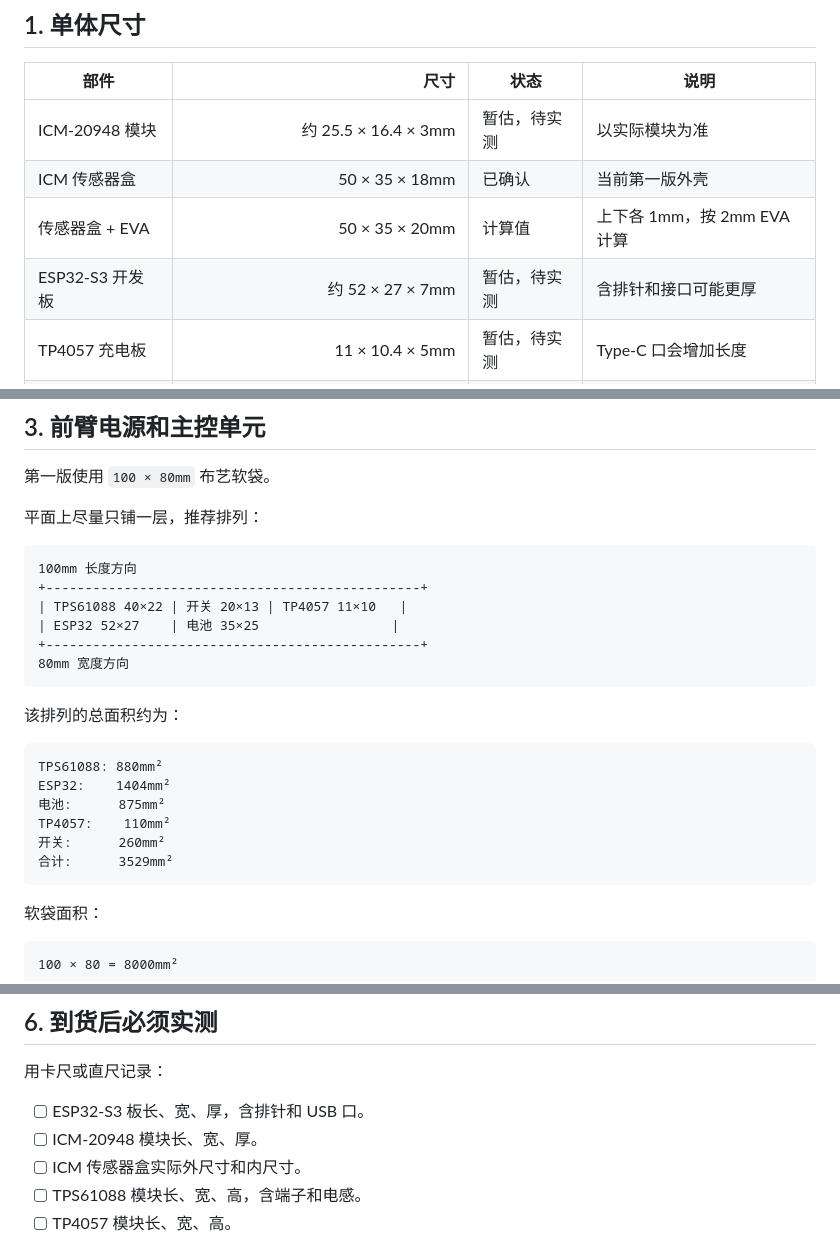
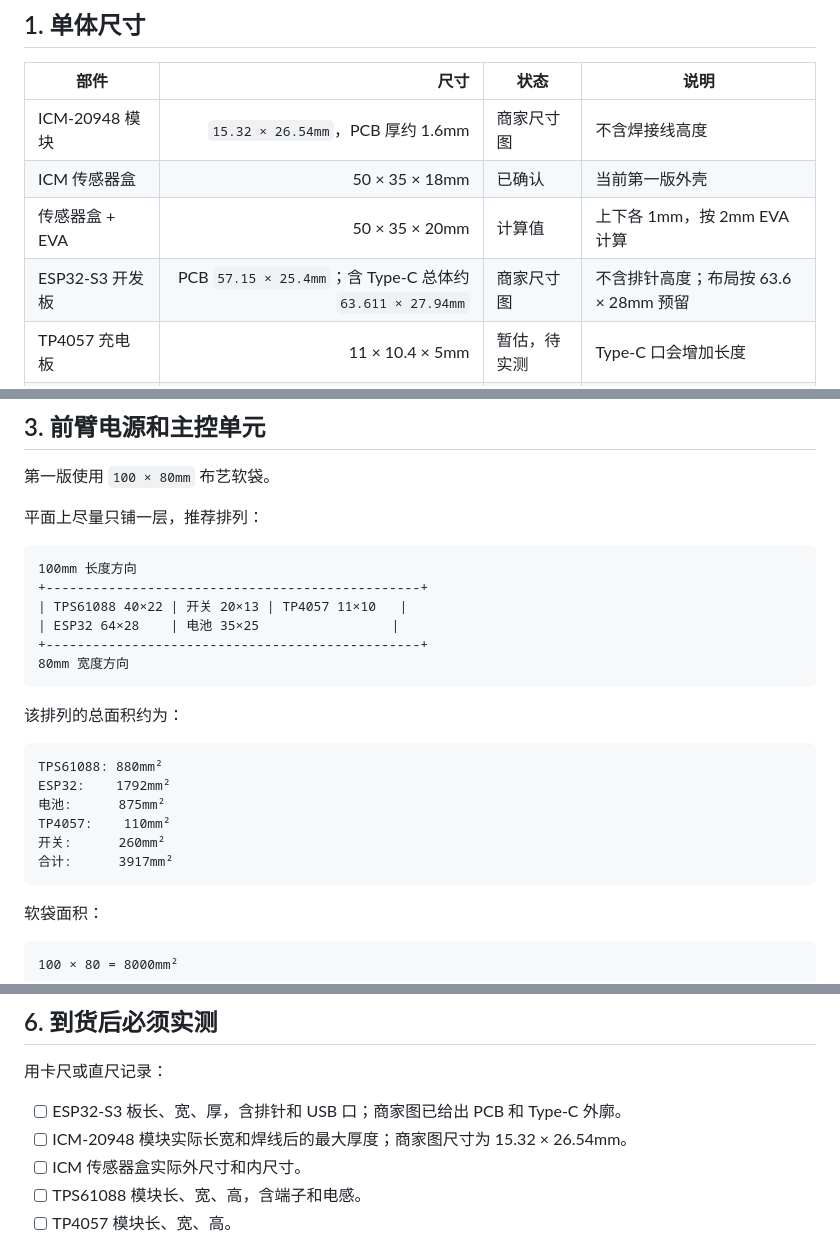
Before and after one commit to koreever66/kineshoot-initial-debug-v1, a Markdown page: docs/hardware/WEARABLE_DIMENSIONS.md, 3 parts joined by grey strips. Rendered like a GitHub page.

Commit message:
Update ESP32 and ICM dimensions from merchant drawings

````diff
--- a/docs/hardware/WEARABLE_DIMENSIONS.md
+++ b/docs/hardware/WEARABLE_DIMENSIONS.md
@@ -9,10 +9,10 @@ Hardware revision: `H2`
 
 | 部件 | 尺寸 | 状态 | 说明 |
 |---|---:|---|---|
-| ICM-20948 模块 | 约 25.5 × 16.4 × 3mm | 暂估，待实测 | 以实际模块为准 |
+| ICM-20948 模块 | `15.32 × 26.54mm`，PCB 厚约 1.6mm | 商家尺寸图 | 不含焊接线高度 |
 | ICM 传感器盒 | 50 × 35 × 18mm | 已确认 | 当前第一版外壳 |
 | 传感器盒 + EVA | 50 × 35 × 20mm | 计算值 | 上下各 1mm，按 2mm EVA 计算 |
-| ESP32-S3 开发板 | 约 52 × 27 × 7mm | 暂估，待实测 | 含排针和接口可能更厚 |
+| ESP32-S3 开发板 | PCB `57.15 × 25.4mm`；含 Type-C 总体约 `63.611 × 27.94mm` | 商家尺寸图 | 不含排针高度；布局按 63.6 × 28mm 预留 |
 | TP4057 充电板 | 11 × 10.4 × 5mm | 暂估，待实测 | Type-C 口会增加长度 |
 | TPS61088 模块 | 22 × 40 × 12mm | 暂估，待实测 | 含电感和端子可能更高 |
 | SS-12E07G4 开关 | 约 19.6 × 12.8 × 6.5mm，手柄另加约 4mm | 已确认 | 使用短脚版本优先 |
@@ -55,7 +55,7 @@ Hardware revision: `H2`
 100mm 长度方向
 +------------------------------------------------+
 | TPS61088 40×22 | 开关 20×13 | TP4057 11×10   |
-| ESP32 52×27    | 电池 35×25                 |
+| ESP32 64×28    | 电池 35×25                 |
 +------------------------------------------------+
 80mm 宽度方向
 ```
@@ -64,11 +64,11 @@ Hardware revision: `H2`
 
 ```text
 TPS61088: 880mm²
-ESP32:    1404mm²
+ESP32:    1792mm²
 电池:      875mm²
 TP4057:    110mm²
 开关:      260mm²
-合计:      3529mm²
+合计:      3917mm²
 ```
 
 软袋面积：
@@ -123,8 +123,8 @@ TP4057:    110mm²
 
 用卡尺或直尺记录：
 
-- [ ] ESP32-S3 板长、宽、厚，含排针和 USB 口。
-- [ ] ICM-20948 模块长、宽、厚。
+- [ ] ESP32-S3 板长、宽、厚，含排针和 USB 口；商家图已给出 PCB 和 Type-C 外廓。
+- [ ] ICM-20948 模块实际长宽和焊线后的最大厚度；商家图尺寸为 15.32 × 26.54mm。
 - [ ] ICM 传感器盒实际外尺寸和内尺寸。
 - [ ] TPS61088 模块长、宽、高，含端子和电感。
 - [ ] TP4057 模块长、宽、高。
````
